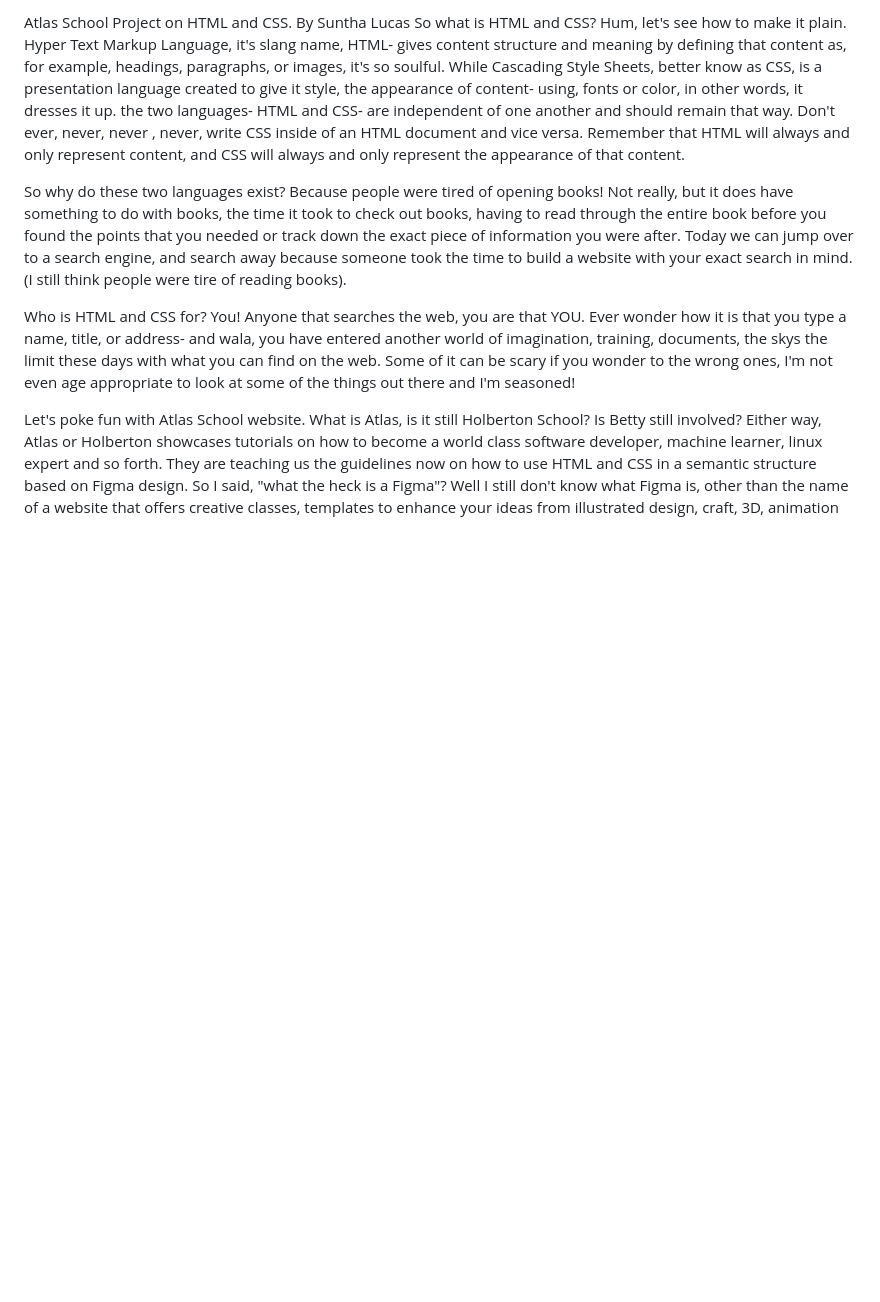
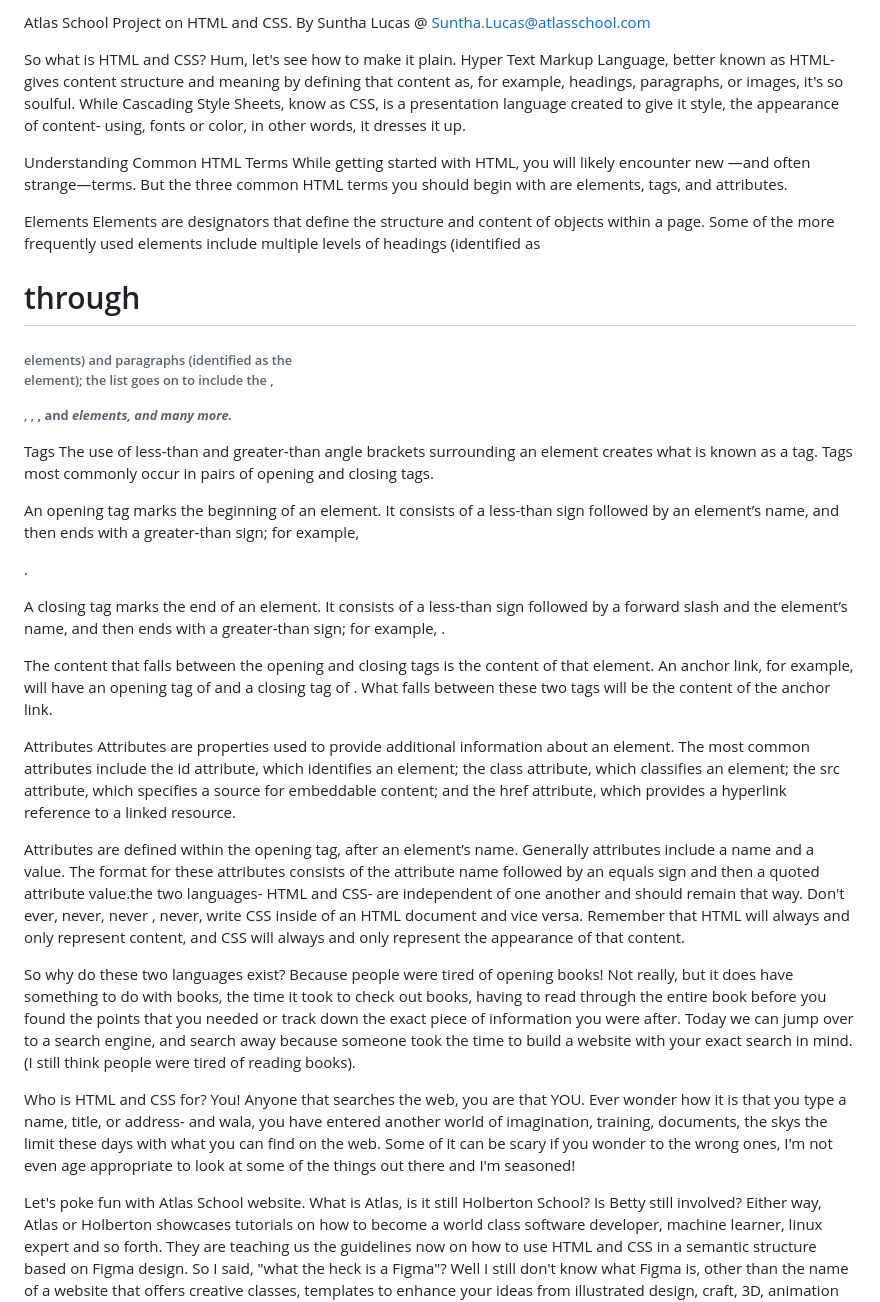
Before and after one commit to Sunnilu/-atlas-web-development, a Markdown page: html_advanced/README.md, the part around the change printed below. GitHub-like rendering; blank space fills up the shorter version.

Commit message:
Update README.md
added content to README

```diff
--- a/html_advanced/README.md
+++ b/html_advanced/README.md
@@ -1,9 +1,29 @@
-Atlas School Project on HTML and CSS. By Suntha Lucas
-So what is HTML and CSS? Hum, let's see how to make it plain. Hyper Text Markup Language, it's slang name, HTML- gives content structure and meaning by defining that content as, for example, headings, paragraphs, or images, it's so soulful.  While Cascading Style Sheets, better know as CSS, is a presentation language created to give it style, the appearance of content- using, fonts or color, in other words, it dresses it up.
-the two languages- HTML and CSS- are independent of one another and should remain that way. Don't ever, never, never , never, write CSS inside of an HTML document and vice versa. Remember that HTML will always and only represent content, and CSS will always and only represent the appearance of that content.
+Atlas School Project on HTML and CSS. By Suntha Lucas @ Suntha.Lucas@atlasschool.com
+
+So what is HTML and CSS? Hum, let's see how to make it plain. Hyper Text Markup Language, better known as HTML- gives content structure and meaning by defining that content as, for example, headings, paragraphs, or images, it's so soulful.  While Cascading Style Sheets, know as CSS, is a presentation language created to give it style, the appearance of content- using, fonts or color, in other words, it dresses it up.
+
+Understanding Common HTML Terms
+While getting started with HTML, you will likely encounter new —and often strange—terms. But the three common HTML terms you should begin with are elements, tags, and attributes.
+
+Elements
+Elements are designators that define the structure and content of objects within a page. Some of the more frequently used elements include multiple levels of headings (identified as <h1> through <h6> elements) and paragraphs (identified as the <p> element); the list goes on to include the <a>, <div>, <span>, <strong>, and <em> elements, and many more.
+
+Tags
+The use of less-than and greater-than angle brackets surrounding an element creates what is known as a tag. Tags most commonly occur in pairs of opening and closing tags.
+
+An opening tag marks the beginning of an element. It consists of a less-than sign followed by an element’s name, and then ends with a greater-than sign; for example, <div>.
+
+A closing tag marks the end of an element. It consists of a less-than sign followed by a forward slash and the element’s name, and then ends with a greater-than sign; for example, </div>.
+
+The content that falls between the opening and closing tags is the content of that element. An anchor link, for example, will have an opening tag of <a> and a closing tag of </a>. What falls between these two tags will be the content of the anchor link.
+
+Attributes
+Attributes are properties used to provide additional information about an element. The most common attributes include the id attribute, which identifies an element; the class attribute, which classifies an element; the src attribute, which specifies a source for embeddable content; and the href attribute, which provides a hyperlink reference to a linked resource.
+
+Attributes are defined within the opening tag, after an element’s name. Generally attributes include a name and a value. The format for these attributes consists of the attribute name followed by an equals sign and then a quoted attribute value.the two languages- HTML and CSS- are independent of one another and should remain that way. Don't ever, never, never , never, write CSS inside of an HTML document and vice versa. Remember that HTML will always and only represent content, and CSS will always and only represent the appearance of that content.
 
 So why do these two languages exist?
-Because people were tired of opening books!  Not really, but it does have something to do with books, the time it took to check out books, having to read through the entire book before you found the points that you needed or track down the exact piece of information you were after.  Today we can jump over to a search engine, and search away because someone took the time to build a website with your exact search in mind. (I still think people were tire of reading books).
+Because people were tired of opening books!  Not really, but it does have something to do with books, the time it took to check out books, having to read through the entire book before you found the points that you needed or track down the exact piece of information you were after.  Today we can jump over to a search engine, and search away because someone took the time to build a website with your exact search in mind. (I still think people were tired of reading books).
 
 Who is HTML and CSS for?
 You! Anyone that searches the web, you are that YOU. Ever wonder how it is that you type a name, title, or address- and wala, you have entered another world of imagination, training, documents, the skys the limit these days with what you can find on the web.  Some of it can be scary if you wonder to the wrong ones, I'm not even age appropriate to look at some of the things out there and I'm seasoned!
```
Also changed, not shown: other parts of html_advanced/README.md (+6 -5 lines).
